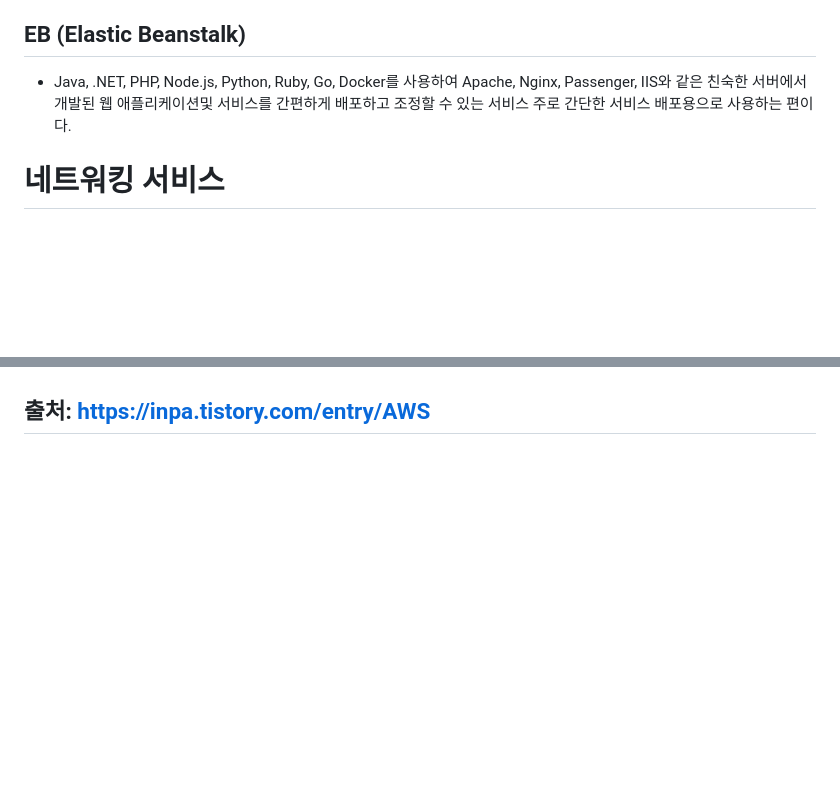
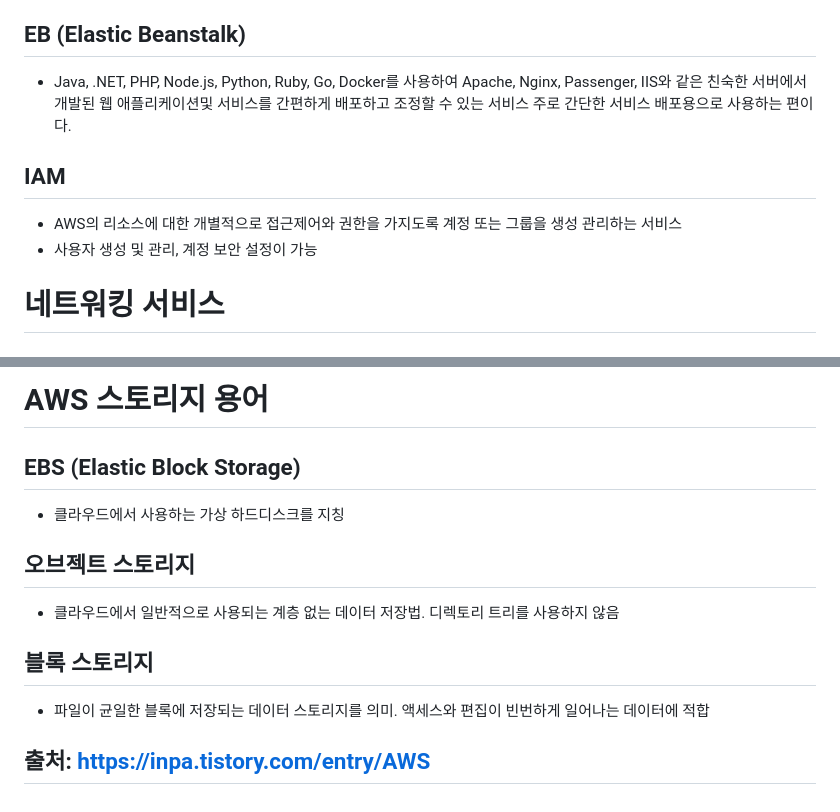
Before and after one commit to js988174/TIL, a Markdown page: aws/README.md, 2 parts joined by grey strips. GitHub-like rendering; blank space fills up the shorter version.

```diff
--- a/aws/README.md
+++ b/aws/README.md
@@ -32,6 +32,12 @@ EC2 는 독립된 컴퓨터 한대를 임대해서 사용할 수 있게 해주
 ## EB (Elastic Beanstalk)
 * Java, .NET, PHP, Node.js, Python, Ruby, Go, Docker를 사용하여 Apache, Nginx, Passenger, IIS와 같은 친숙한 서버에서 개발된 웹 애플리케이션및 서비스를 간편하게 배포하고 조정할 수 있는 서비스 주로 간단한 서비스 배포용으로 사용하는 편이다.
 
+## IAM
+* AWS의 리소스에 대한 개별적으로 접근제어와 권한을 가지도록 계정 또는 그룹을 생성 관리하는 서비스
+* 사용자 생성 및 관리, 계정 보안 설정이 가능
+
+
+
 # 네트워킹 서비스
 
 ## VPC
@@ -75,3 +117,13 @@ EC2 는 독립된 컴퓨터 한대를 임대해서 사용할 수 있게 해주
+# AWS 스토리지 용어
+
+## EBS (Elastic Block Storage)
+* 클라우드에서 사용하는 가상 하드디스크를 지칭
+
+## 오브젝트 스토리지
+* 클라우드에서 일반적으로 사용되는 계층 없는 데이터 저장법. 디렉토리 트리를 사용하지 않음
+
+## 블록 스토리지
+* 파일이 균일한 블록에 저장되는 데이터 스토리지를 의미. 액세스와 편집이 빈번하게 일어나는 데이터에 적합
 
 
 
```
Also changed, not shown: other parts of aws/README.md (+44 -8 lines).
